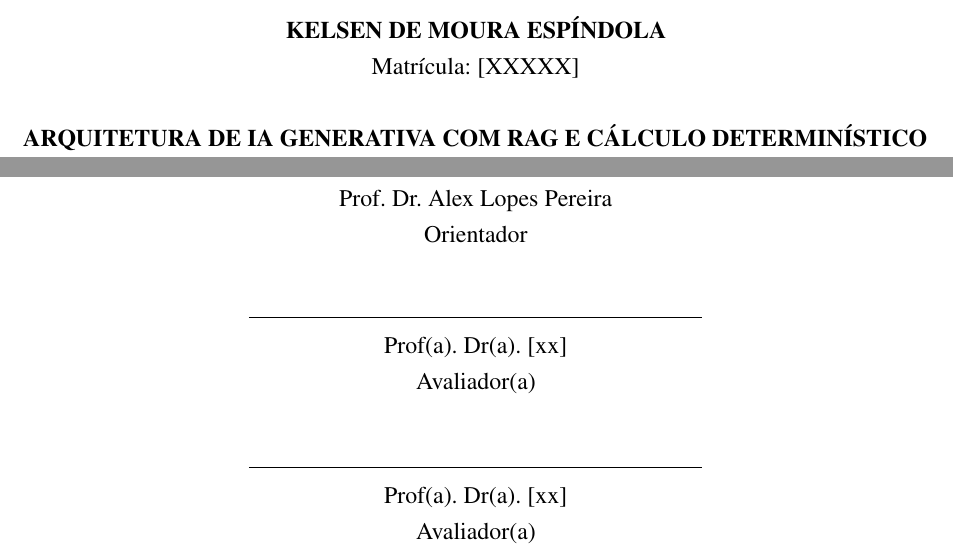
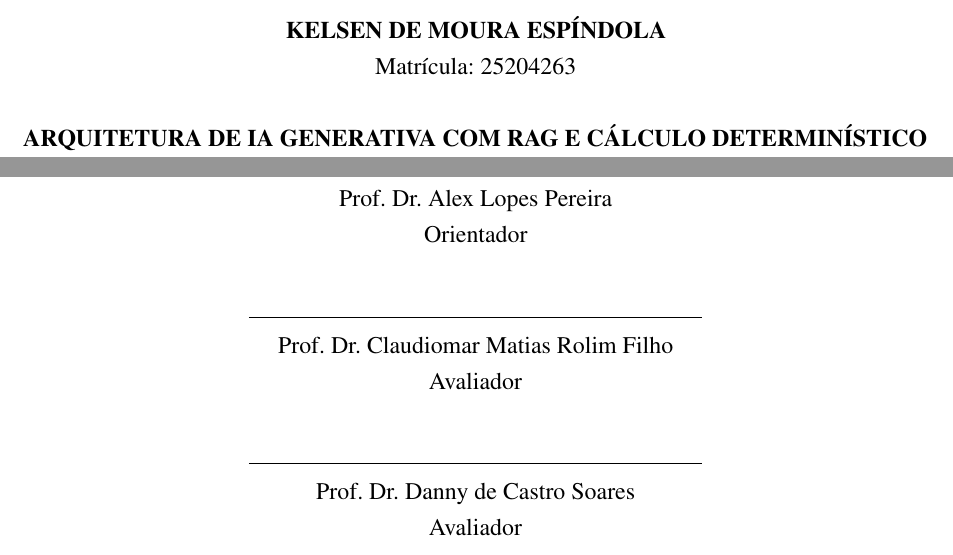
Before and after one commit to kuelka/TemplateLatexIDP, a LaTeX thesis (main.tex, which reads metadados.tex): two parts of page 4 of 38, joined at a grey line, cut so that both start at the same text. Compiled offline with pdfLaTeX.

Commit message:
Preenche matricula e avaliadores da banca em metadados.tex
- Matricula: 25204263
- Avaliadores: Prof. Dr. Claudiomar Matias Rolim Filho e Prof. Dr. Danny
  de Castro Soares

```diff
--- a/metadados.tex
+++ b/metadados.tex
@@ -23,7 +23,7 @@
 % \subtituloTrabalho{}        % opcional
 
 \autorTrabalho{Kelsen de Moura Esp\'indola}
-\matricula{[XXXXX]}           % preencher com o numero de matricula real
+\matricula{25204263}
 
 %% ---- Orientacao e banca --------------------------------------------------
 \orientador{Prof. Dr. Alex Lopes Pereira}
@@ -31,8 +31,8 @@
 
 \membrosbanca{%
   \examinador{Prof. Dr. Alex Lopes Pereira}{Orientador}
-  \examinador{Prof(a). Dr(a). [xx]}{Avaliador(a)}
-  \examinador{Prof(a). Dr(a). [xx]}{Avaliador(a)}
+  \examinador{Prof. Dr. Claudiomar Matias Rolim Filho}{Avaliador}
+  \examinador{Prof. Dr. Danny de Castro Soares}{Avaliador}
 }
 
 %% ---- Local e datas --------------------------------------------------------
```
Also changed, not shown: exemplo-compilado.pdf.
